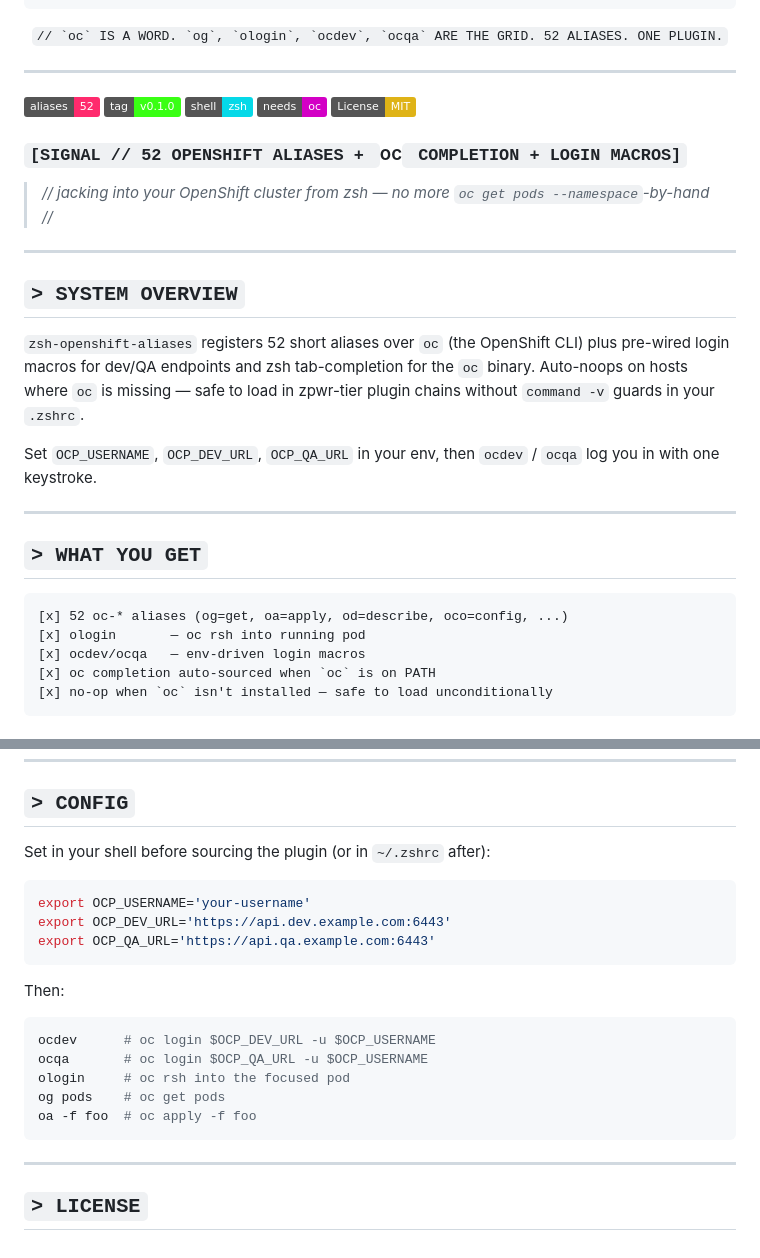
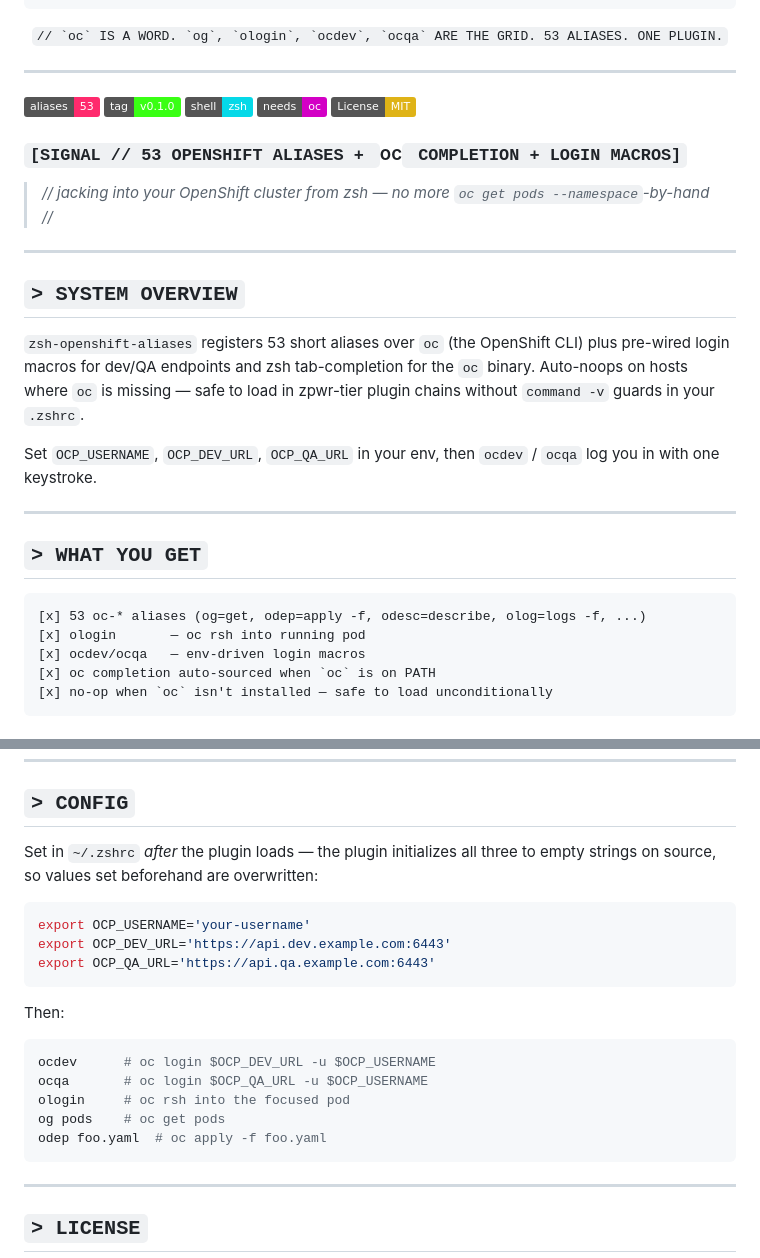
Before and after one commit to MenkeTechnologies/zsh-openshift-aliases, a Markdown page: README.md, 2 parts joined by grey strips. GitHub-like rendering; badges without logos.

Commit message:
docs: refresh stale counts — 52→53 aliases, fix nonexistent oa/od/oco examples, correct env-var sourcing order

````diff
--- a/README.md
+++ b/README.md
@@ -11,18 +11,18 @@
 ```
 
 <p align="center">
-<code>// `oc` IS A WORD. `og`, `ologin`, `ocdev`, `ocqa` ARE THE GRID. 52 ALIASES. ONE PLUGIN.</code>
+<code>// `oc` IS A WORD. `og`, `ologin`, `ocdev`, `ocqa` ARE THE GRID. 53 ALIASES. ONE PLUGIN.</code>
 </p>
 
 ---
 
-[![Aliases](https://img.shields.io/badge/aliases-52-ff2a6d.svg)](zsh-openshift-aliases.plugin.zsh)
+[![Aliases](https://img.shields.io/badge/aliases-53-ff2a6d.svg)](zsh-openshift-aliases.plugin.zsh)
 [![Tag](https://img.shields.io/badge/tag-v0.1.0-39ff14.svg)](https://github.com/MenkeTechnologies/zsh-openshift-aliases/tags)
 [![Shell](https://img.shields.io/badge/shell-zsh-05d9e8.svg)](#install)
 [![Tool](https://img.shields.io/badge/needs-oc-d300c5.svg)](https://github.com/openshift/oc)
 [![License: MIT](https://img.shields.io/badge/License-MIT-yellow.svg)](license.md)
 
-### `[SIGNAL // 52 OPENSHIFT ALIASES + `oc` COMPLETION + LOGIN MACROS]`
+### `[SIGNAL // 53 OPENSHIFT ALIASES + `oc` COMPLETION + LOGIN MACROS]`
 
 > *// jacking into your OpenShift cluster from zsh — no more `oc get pods --namespace`-by-hand //*
 
@@ -30,7 +30,7 @@
 
 ## `> SYSTEM OVERVIEW`
 
-`zsh-openshift-aliases` registers 52 short aliases over `oc` (the OpenShift CLI) plus pre-wired login macros for dev/QA endpoints and zsh tab-completion for the `oc` binary. Auto-noops on hosts where `oc` is missing — safe to load in zpwr-tier plugin chains without `command -v` guards in your `.zshrc`.
+`zsh-openshift-aliases` registers 53 short aliases over `oc` (the OpenShift CLI) plus pre-wired login macros for dev/QA endpoints and zsh tab-completion for the `oc` binary. Auto-noops on hosts where `oc` is missing — safe to load in zpwr-tier plugin chains without `command -v` guards in your `.zshrc`.
 
 Set `OCP_USERNAME`, `OCP_DEV_URL`, `OCP_QA_URL` in your env, then `ocdev` / `ocqa` log you in with one keystroke.
 
@@ -39,7 +39,7 @@ Set `OCP_USERNAME`, `OCP_DEV_URL`, `OCP_QA_URL` in your env, then `ocdev` / `ocq
 ## `> WHAT YOU GET`
 
 ```
-[x] 52 oc-* aliases (og=get, oa=apply, od=describe, oco=config, ...)
+[x] 53 oc-* aliases (og=get, odep=apply -f, odesc=describe, olog=logs -f, ...)
 [x] ologin       — oc rsh into running pod
 [x] ocdev/ocqa   — env-driven login macros
 [x] oc completion auto-sourced when `oc` is on PATH
@@ -77,7 +77,7 @@ source zsh-openshift-aliases/zsh-openshift-aliases.plugin.zsh
 
 ## `> CONFIG`
 
-Set in your shell before sourcing the plugin (or in `~/.zshrc` after):
+Set in `~/.zshrc` *after* the plugin loads — the plugin initializes all three to empty strings on source, so values set beforehand are overwritten:
 
 ```sh
 export OCP_USERNAME='your-username'
@@ -92,7 +92,7 @@ ocdev      # oc login $OCP_DEV_URL -u $OCP_USERNAME
 ocqa       # oc login $OCP_QA_URL -u $OCP_USERNAME
 ologin     # oc rsh into the focused pod
 og pods    # oc get pods
-oa -f foo  # oc apply -f foo
+odep foo.yaml  # oc apply -f foo.yaml
 ```
 
 ---
````
